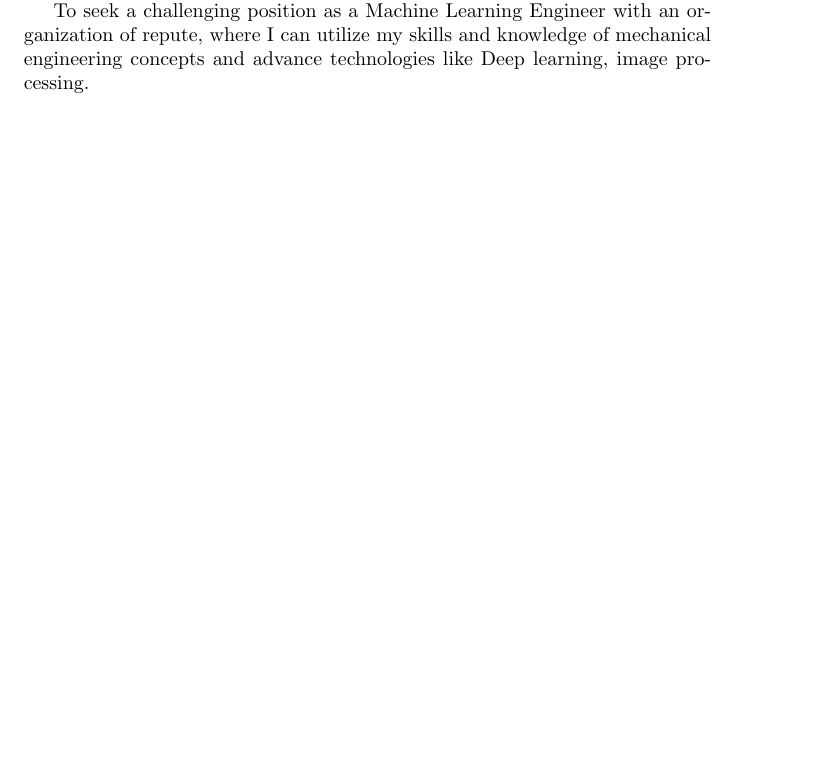
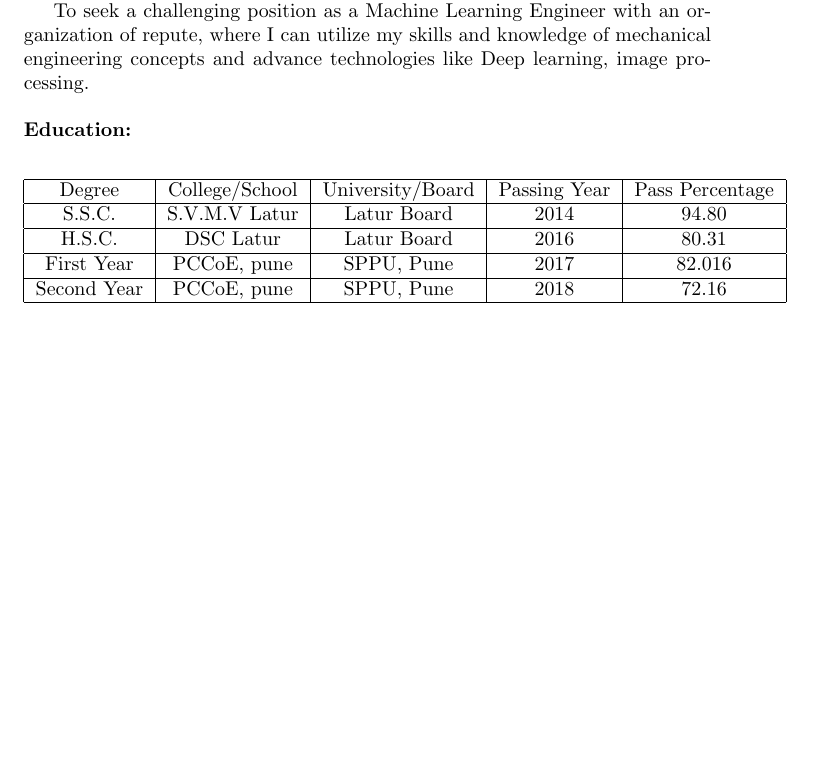
Before and after one commit to Junaid7000/junaid_Resume, a LaTeX CV (resume.tex): part of the page, cut so that both start at the same text, the shorter picture padded with empty space. Compiled offline with pdfLaTeX.

Commit message:
Education Details Added

```diff
--- a/resume.tex
+++ b/resume.tex
@@ -66,4 +66,46 @@ Git-Hub: 	\url{https://github.com/Junaid7000}\\
 \textbf{Career Objective:}
 
 To seek a challenging position as a Machine Learning Engineer with an organization of repute, where I can utilize my skills and knowledge of mechanical engineering concepts and advance technologies like Deep learning, image processing.\\
+
+%table for educational background
+\noindent
+\textbf{Education:}
+\begin{center}
+\begin{tabular}{|c|c|c|c|c|}
+\hline
+Degree & College/School & University/Board & Passing Year & Pass Percentage \\
+\hline
+S.S.C. & S.V.M.V Latur & Latur Board & 2014 & 94.80 \\
+\hline
+H.S.C. & DSC Latur & Latur Board & 2016 & 80.31 \\
+\hline
+First Year & PCCoE, pune & SPPU, Pune & 2017 & 82.016 \\
+\hline
+Second Year & PCCoE, pune & SPPU, Pune & 2018 & 72.16 \\
+\hline
+\end{tabular}
+\end{center}
+
+
+
+
+
+
+
+
+
+
+
+
+
+
+
+
+
+
+
+
+
+
+
 \end{document}
```
Also changed, not shown: resume.pdf, 1 other file.
